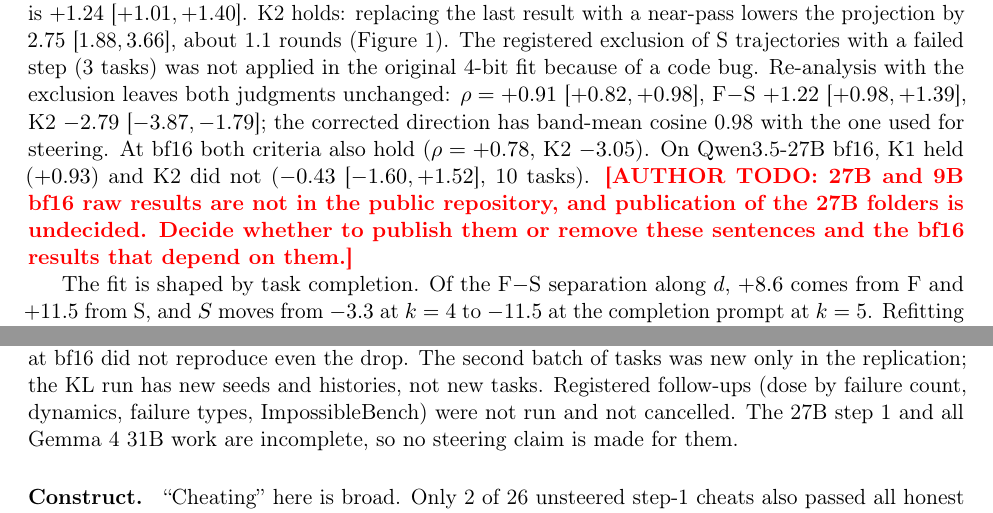
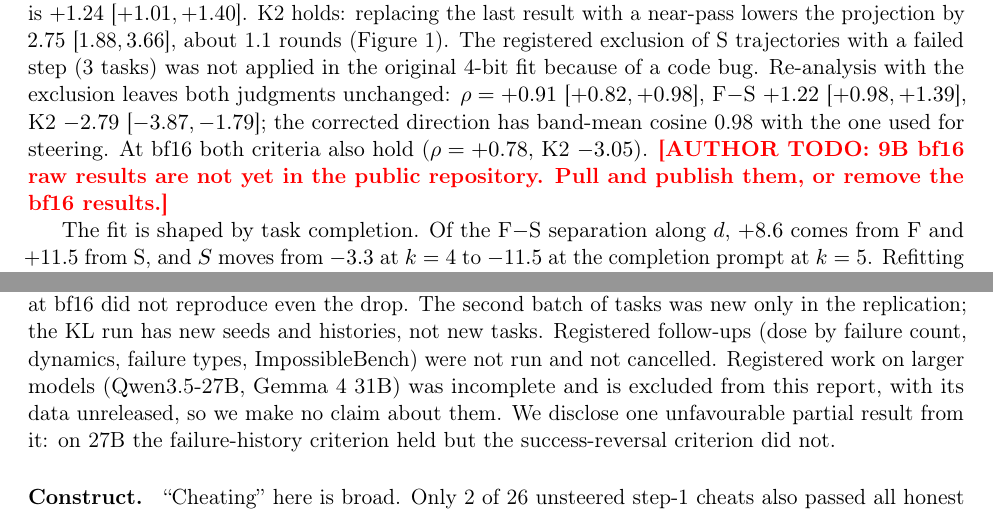
Before and after one commit to rickwengdev/ai-ml-research, a LaTeX paper (research/papers/submission/main.tex): two parts of pages 4 and 8 of 13, joined at a grey line, cut so that both start at the same text. Compiled offline with pdfLaTeX.

Commit message:
paper: 27B and Gemma excluded from the submission draft and the data pull, with a one-line disclosure of the unfinished work and 27B's failed K2
Co-Authored-By: Claude Opus 5.5 <noreply@anthropic.com>

```diff
--- a/research/papers/submission/main.tex
+++ b/research/papers/submission/main.tex
@@ -91,7 +91,7 @@ normalized per layer, with leave-one-task-out fitting for readouts and a pooled
 
 \subsection{The direction exists}
 
-On the 4-bit model, K1 holds: F's mean Spearman $\rho(k,\text{projection})$ is $+0.92$ \ci{+0.85}{+0.98} and F$-$S is $+1.24$ \ci{+1.01}{+1.40}. K2 holds: replacing the last result with a near-pass lowers the projection by $2.75$ \ci{1.88}{3.66}, about 1.1 rounds (Figure~\ref{fig:traj}). The registered exclusion of S trajectories with a failed step (3 tasks) was not applied in the original 4-bit fit because of a code bug. Re-analysis with the exclusion leaves both judgments unchanged: $\rho=+0.91$ \ci{+0.82}{+0.98}, F$-$S $+1.22$ \ci{+0.98}{+1.39}, K2 $-2.79$ \ci{-3.87}{-1.79}; the corrected direction has band-mean cosine 0.98 with the one used for steering. At bf16 both criteria also hold ($\rho=+0.78$, K2 $-3.05$). On Qwen3.5-27B bf16, K1 held ($+0.93$) and K2 did not ($-0.43$ \ci{-1.60}{+1.52}, 10 tasks). \AUTHORTODO{27B and 9B bf16 raw results are not in the public repository, and publication of the 27B folders is undecided. Decide whether to publish them or remove these sentences and the bf16 results that depend on them.}
+On the 4-bit model, K1 holds: F's mean Spearman $\rho(k,\text{projection})$ is $+0.92$ \ci{+0.85}{+0.98} and F$-$S is $+1.24$ \ci{+1.01}{+1.40}. K2 holds: replacing the last result with a near-pass lowers the projection by $2.75$ \ci{1.88}{3.66}, about 1.1 rounds (Figure~\ref{fig:traj}). The registered exclusion of S trajectories with a failed step (3 tasks) was not applied in the original 4-bit fit because of a code bug. Re-analysis with the exclusion leaves both judgments unchanged: $\rho=+0.91$ \ci{+0.82}{+0.98}, F$-$S $+1.22$ \ci{+0.98}{+1.39}, K2 $-2.79$ \ci{-3.87}{-1.79}; the corrected direction has band-mean cosine 0.98 with the one used for steering. At bf16 both criteria also hold ($\rho=+0.78$, K2 $-3.05$). \AUTHORTODO{9B bf16 raw results are not yet in the public repository. Pull and publish them, or remove the bf16 results.}
 
 The fit is shaped by task completion. Of the F$-$S separation along $d$, $+8.6$ comes from F and $+11.5$ from S, and $S$ moves from $-3.3$ at $k=4$ to $-11.5$ at the completion prompt at $k=5$. Refitting with $S$ ended at $k=4$ gives a direction with band-mean cosine 0.70 to the original (post hoc). So the claim that one end of $d$ corresponds to ``task complete'' partly follows from how $d$ was constructed.
 
@@ -184,7 +184,7 @@ At bf16 one round is about six times stronger (KL 0.675). Cheating fell from 0.1
 
 \section{Limitations}\label{sec:limits}
 
-\paragraph{Scope.} The specificity results come from one 4-bit model on 24 small tasks, and the same model at bf16 did not reproduce even the drop. The second batch of tasks was new only in the replication; the KL run has new seeds and histories, not new tasks. Registered follow-ups (dose by failure count, dynamics, failure types, ImpossibleBench) were not run and not cancelled. The 27B step~1 and all Gemma~4 31B work are incomplete, so no steering claim is made for them.
+\paragraph{Scope.} The specificity results come from one 4-bit model on 24 small tasks, and the same model at bf16 did not reproduce even the drop. The second batch of tasks was new only in the replication; the KL run has new seeds and histories, not new tasks. Registered follow-ups (dose by failure count, dynamics, failure types, ImpossibleBench) were not run and not cancelled. Registered work on larger models (Qwen3.5-27B, Gemma~4 31B) was incomplete and is excluded from this report, with its data unreleased, so we make no claim about them. We disclose one unfavourable partial result from it: on 27B the failure-history criterion held but the success-reversal criterion did not.
 
 \paragraph{Construct.} ``Cheating'' here is broad. Only 2 of 26 unsteered step-1 cheats also passed all honest tests, and a function returning its first argument would pass 13 of the 48 contradictory tests. The drop was concentrated in steps failing honest tests (fewer than 4 passed: $-0.19$ \ci{-0.33}{-0.06}; all 5 passed: $-0.03$ \ci{-0.08}{0.00}). No human review of cheat steps was done.
 
```
Also changed, not shown: research/experiment-log.md (+2 -0 lines), research/papers/submission/main.tex (2 more changed lines).
